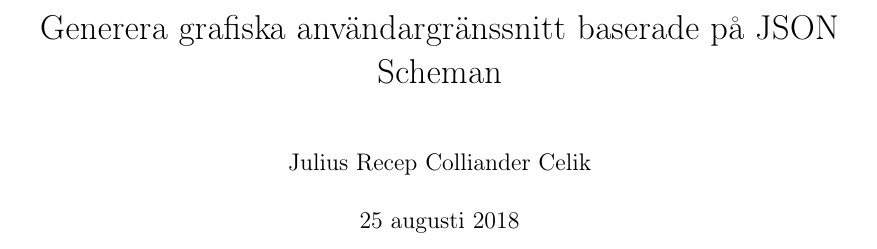
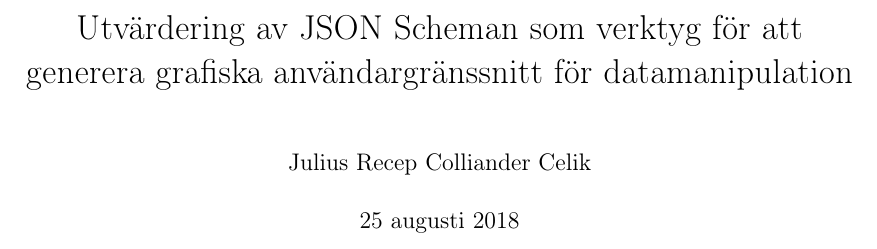
Before and after one commit to juliuscc/kth-ii143x, a LaTeX thesis (report.tex): part of page 1 of 59, cut at the place of the change. Compiled offline with pdfLaTeX.

Commit message:
Fixade ny rubrik

```diff
--- a/report.tex
+++ b/report.tex
@@ -4,8 +4,8 @@
 
 \begin{document}
 
-\title{Generera grafiska användargränssnitt baserade på JSON Scheman}
-\alttitle{Generating user interfaces based on JSON Schemas}
+\title{Utvärdering av JSON Scheman som verktyg för att generera grafiska användargränssnitt för datamanipulation}
+\alttitle{Evaluation of JSON Schemas as a method of generating graphical user interfaces for data manipulation}
 \author{Julius Recep Colliander Celik}
 \email{jcelik@kth.se}
 \supervisor{Patric Dahlqvist}
```
Also changed, not shown: report.pdf.
